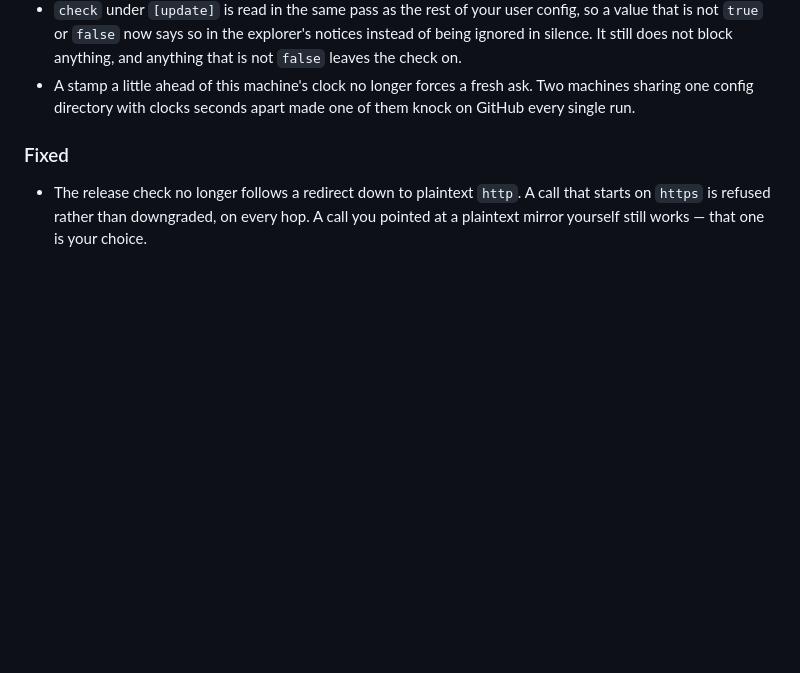
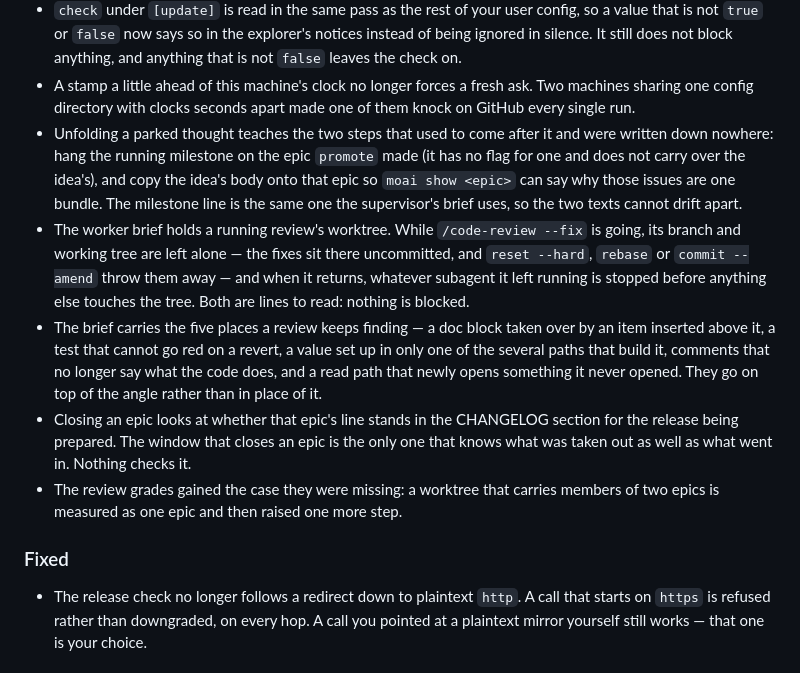
Before and after one commit to buzzni/moai, a Markdown page: CHANGELOG.md, the part around the change. GitHub-like rendering; blank space fills up the shorter version.

Commit message:
docs(changelog): 이 에픽의 줄을 Unreleased 에 세운다 (moai-9tlp)
이 에픽이 브리프 9-2 로 세운 걸음을 이 에픽부터 지킨다. 바뀐 글은 `moai init` 과
`moai skill install` 이 사용자에게 심는 것이라 받는 쪽에 보이는 변화다.

Refs: moai-umu2

Co-Authored-By: Claude Opus 5 (1M context) <noreply@anthropic.com>

```diff
--- a/CHANGELOG.md
+++ b/CHANGELOG.md
@@ -32,6 +32,27 @@ next one. It does not commit and it does not tag — see `CONTRIBUTING.md`.
 - A stamp a little ahead of this machine's clock no longer forces a fresh ask.
   Two machines sharing one config directory with clocks seconds apart made one of
   them knock on GitHub every single run.
+- Unfolding a parked thought teaches the two steps that used to come after it and
+  were written down nowhere: hang the running milestone on the epic `promote` made
+  (it has no flag for one and does not carry over the idea's), and copy the idea's
+  body onto that epic so `moai show <epic>` can say why those issues are one
+  bundle. The milestone line is the same one the supervisor's brief uses, so the
+  two texts cannot drift apart.
+- The worker brief holds a running review's worktree. While `/code-review --fix` is
+  going, its branch and working tree are left alone — the fixes sit there
+  uncommitted, and `reset --hard`, `rebase` or `commit --amend` throw them away —
+  and when it returns, whatever subagent it left running is stopped before anything
+  else touches the tree. Both are lines to read: nothing is blocked.
+- The brief carries the five places a review keeps finding — a doc block taken over
+  by an item inserted above it, a test that cannot go red on a revert, a value set
+  up in only one of the several paths that build it, comments that no longer say
+  what the code does, and a read path that newly opens something it never opened.
+  They go on top of the angle rather than in place of it.
+- Closing an epic looks at whether that epic's line stands in the CHANGELOG section
+  for the release being prepared. The window that closes an epic is the only one
+  that knows what was taken out as well as what went in. Nothing checks it.
+- The review grades gained the case they were missing: a worktree that carries
+  members of two epics is measured as one epic and then raised one more step.
 
 ### Fixed
 
```
